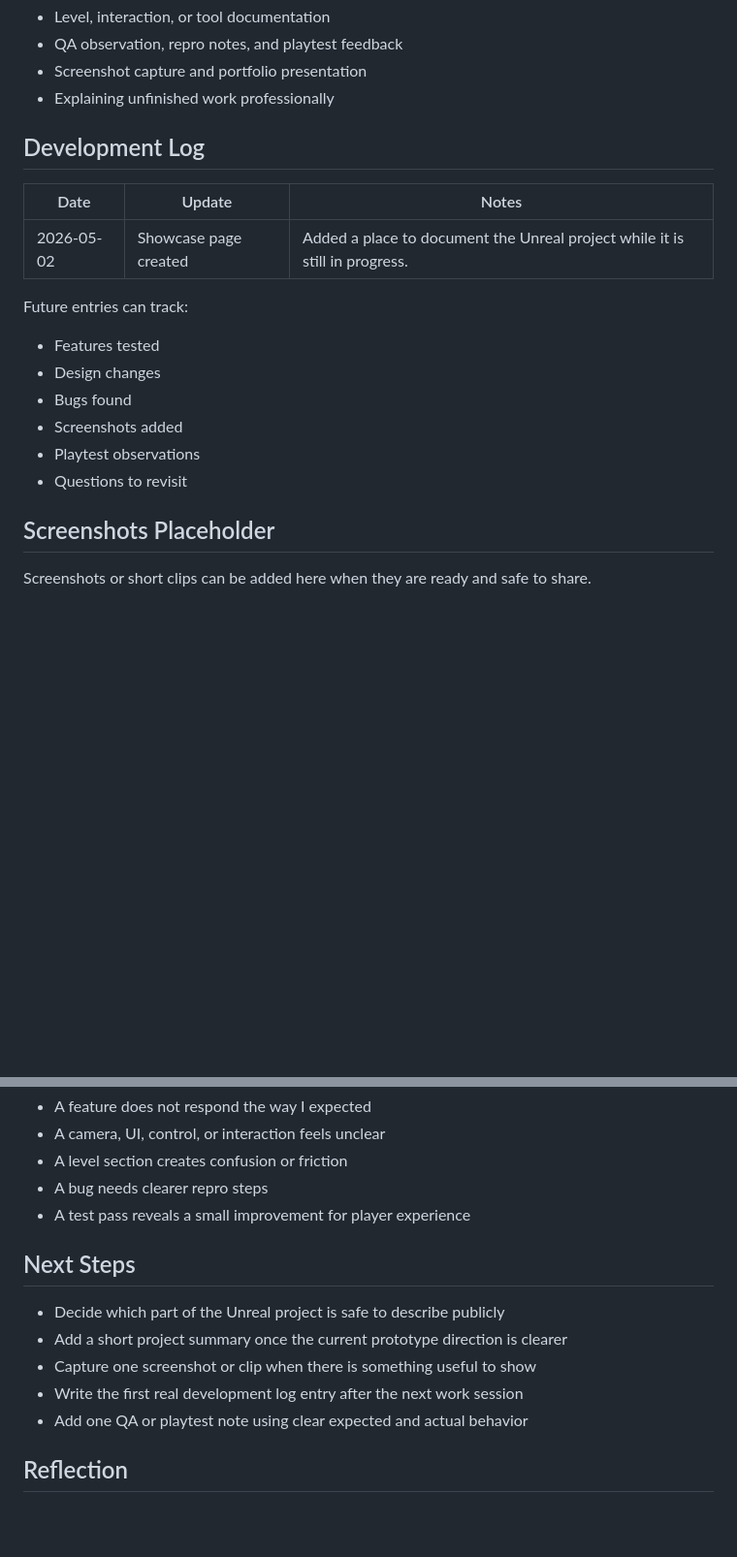
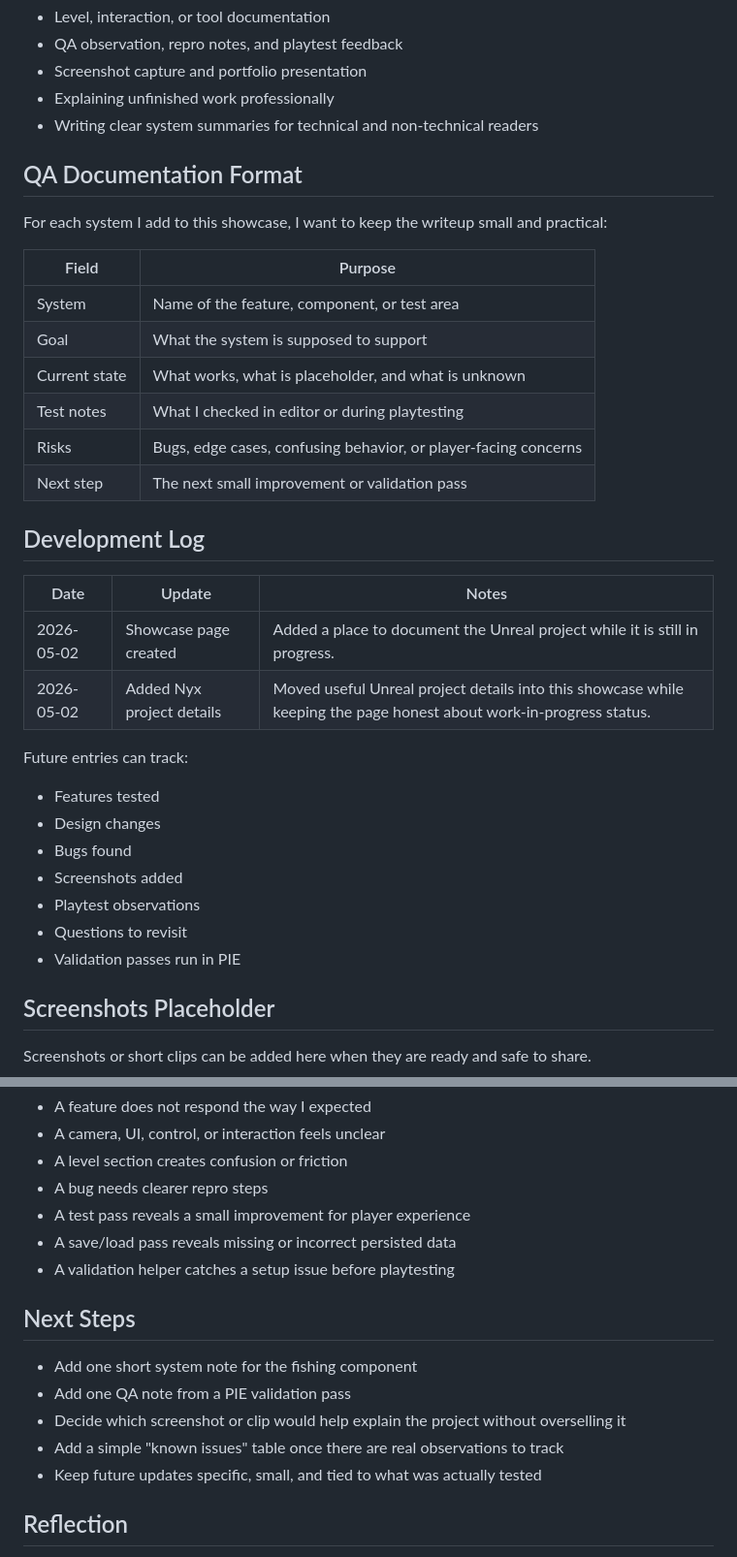
Before and after one commit to KintsugiKoko/KintsugiKoko, a Markdown page: projects/unreal-project-showcase/README.md, 2 parts joined by grey strips. Shown at 97% size. Drawn GitHub-style; blank space fills up the shorter version.

```diff
--- a/projects/unreal-project-showcase/README.md
+++ b/projects/unreal-project-showcase/README.md
@@ -29,12 +52,27 @@ Current focus:
 - QA observation, repro notes, and playtest feedback
 - Screenshot capture and portfolio presentation
 - Explaining unfinished work professionally
+- Writing clear system summaries for technical and non-technical readers
+
+## QA Documentation Format
+
+For each system I add to this showcase, I want to keep the writeup small and practical:
+
+| Field | Purpose |
+| --- | --- |
+| System | Name of the feature, component, or test area |
+| Goal | What the system is supposed to support |
+| Current state | What works, what is placeholder, and what is unknown |
+| Test notes | What I checked in editor or during playtesting |
+| Risks | Bugs, edge cases, confusing behavior, or player-facing concerns |
+| Next step | The next small improvement or validation pass |
 
 ## Development Log
 
 | Date | Update | Notes |
 | --- | --- | --- |
 | 2026-05-02 | Showcase page created | Added a place to document the Unreal project while it is still in progress. |
+| 2026-05-02 | Added Nyx project details | Moved useful Unreal project details into this showcase while keeping the page honest about work-in-progress status. |
 
 Future entries can track:
 
@@ -44,6 +82,7 @@ Future entries can track:
 - Screenshots added
 - Playtest observations
 - Questions to revisit
+- Validation passes run in PIE
 
 ## Screenshots Placeholder
 
@@ -74,14 +113,16 @@ Examples of useful notes:
 - A level section creates confusion or friction
 - A bug needs clearer repro steps
 - A test pass reveals a small improvement for player experience
+- A save/load pass reveals missing or incorrect persisted data
+- A validation helper catches a setup issue before playtesting
 
 ## Next Steps
 
-- Decide which part of the Unreal project is safe to describe publicly
-- Add a short project summary once the current prototype direction is clearer
-- Capture one screenshot or clip when there is something useful to show
-- Write the first real development log entry after the next work session
-- Add one QA or playtest note using clear expected and actual behavior
+- Add one short system note for the fishing component
+- Add one QA note from a PIE validation pass
+- Decide which screenshot or clip would help explain the project without overselling it
+- Add a simple "known issues" table once there are real observations to track
+- Keep future updates specific, small, and tied to what was actually tested
 
 ## Reflection
 
```
Also changed, not shown: other parts of projects/unreal-project-showcase/README.md (+33 -10 lines).
